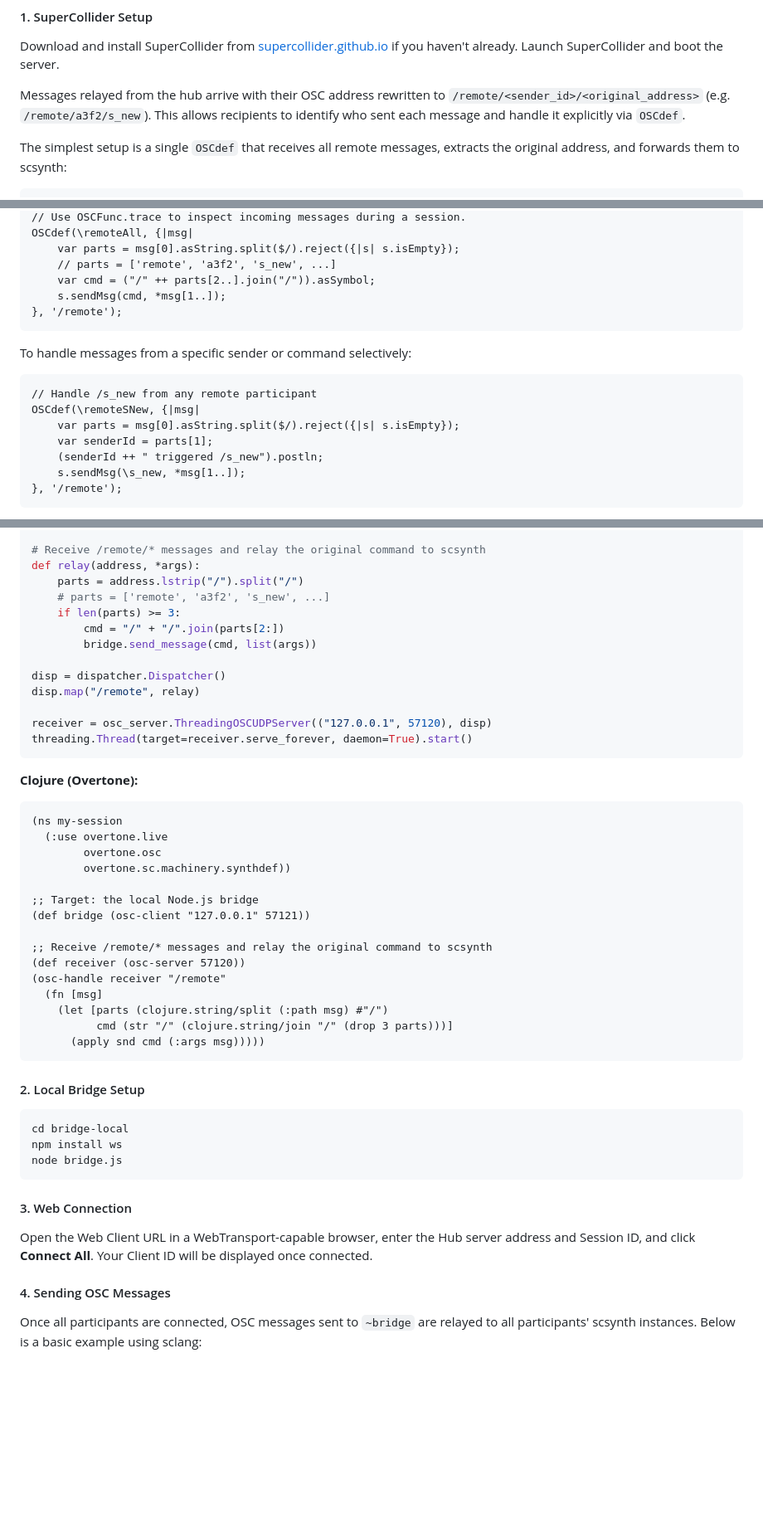
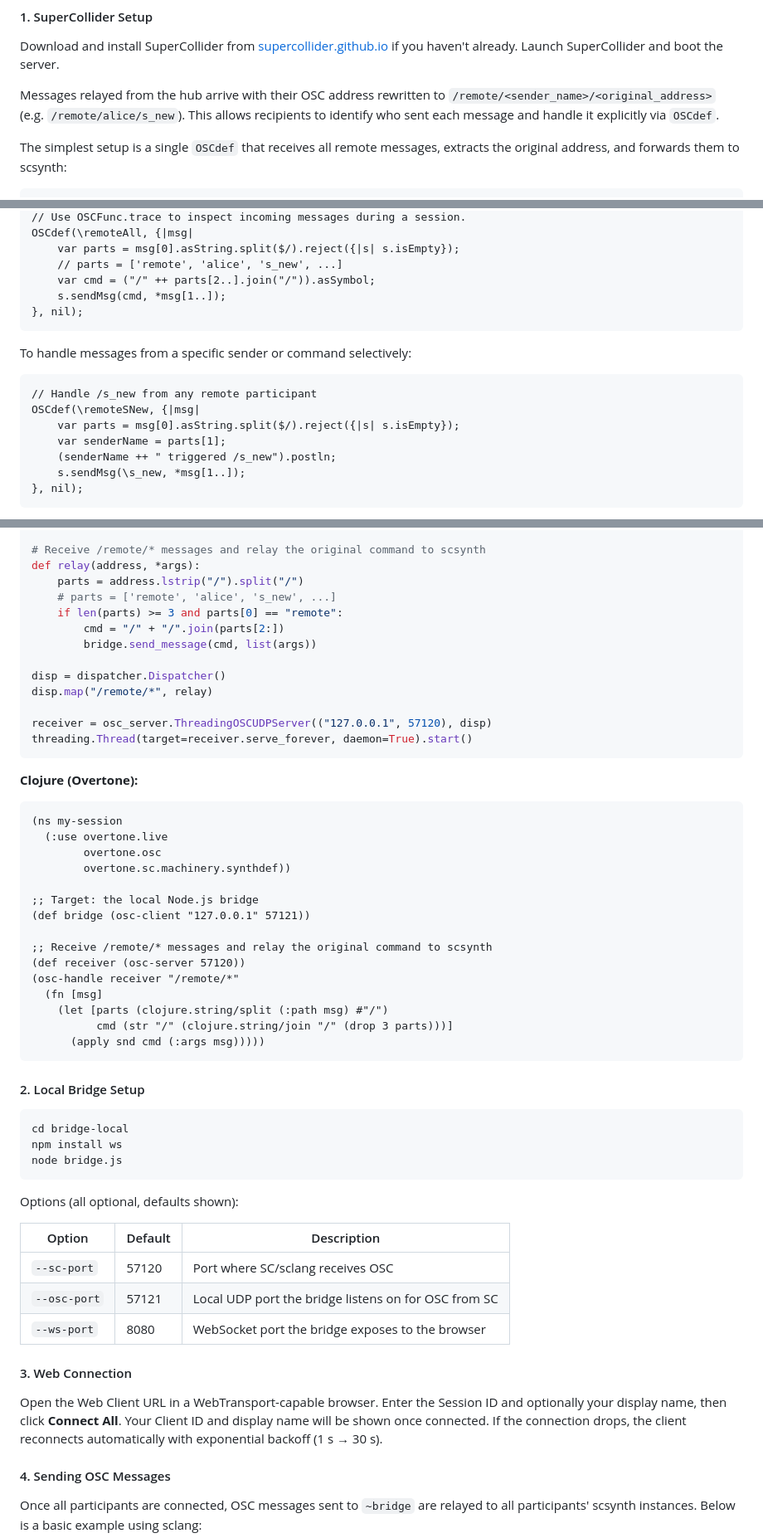
Before and after one commit to tadashiusami/wt-oschub, a Markdown page: README.md, 3 parts joined by grey strips. Shown at 83% size. GitHub-like rendering; blank space fills up the shorter version.

Commit message:
Update README: sender_name, OSCdef paths, bridge CLI args, reconnection
- Replace sender_id/a3f2 with sender_name/alice throughout
- Change OSCdef path '/remote' to nil in all SC examples (exact matching
  does not match prefixed addresses like /remote/alice/s_new)
- Fix supriya dispatcher map from "/remote" to "/remote/*"
- Fix Overtone osc-handle from "/remote" to "/remote/*"
- Add bridge.js CLI args table (--sc-port, --osc-port, --ws-port)
- Update Web Connection section: mention Your Name field and auto-reconnect
- Fix /who/reply comment: "client IDs" → "participant names"

Co-Authored-By: Claude Sonnet 4.6 <noreply@anthropic.com>

````diff
--- a/README.md
+++ b/README.md
@@ -109,7 +109,7 @@ Share the Web Client URL and a unique Session ID with all participants.
 
 Download and install SuperCollider from [supercollider.github.io](https://supercollider.github.io) if you haven't already. Launch SuperCollider and boot the server.
 
-Messages relayed from the hub arrive with their OSC address rewritten to `/remote/<sender_id>/<original_address>` (e.g. `/remote/a3f2/s_new`). This allows recipients to identify who sent each message and handle it explicitly via `OSCdef`.
+Messages relayed from the hub arrive with their OSC address rewritten to `/remote/<sender_name>/<original_address>` (e.g. `/remote/alice/s_new`). This allows recipients to identify who sent each message and handle it explicitly via `OSCdef`.
 
 The simplest setup is a single `OSCdef` that receives all remote messages, extracts the original address, and forwards them to scsynth:
 
@@ -119,10 +119,10 @@ The simplest setup is a single `OSCdef` that receives all remote messages, extra
 // Use OSCFunc.trace to inspect incoming messages during a session.
 OSCdef(\remoteAll, {|msg|
     var parts = msg[0].asString.split($/).reject({|s| s.isEmpty});
-    // parts = ['remote', 'a3f2', 's_new', ...]
+    // parts = ['remote', 'alice', 's_new', ...]
     var cmd = ("/" ++ parts[2..].join("/")).asSymbol;
     s.sendMsg(cmd, *msg[1..]);
-}, '/remote');
+}, nil);
 ```
 
 To handle messages from a specific sender or command selectively:
@@ -131,9 +131,9 @@ To handle messages from a specific sender or command selectively:
 // Handle /s_new from any remote participant
 OSCdef(\remoteSNew, {|msg|
     var parts = msg[0].asString.split($/).reject({|s| s.isEmpty});
-    var senderId = parts[1];
-    (senderId ++ " triggered /s_new").postln;
+    var senderName = parts[1];
+    (senderName ++ " triggered /s_new").postln;
     s.sendMsg(\s_new, *msg[1..]);
-}, '/remote');
+}, nil);
 ```
 
@@ -167,13 +167,13 @@ bridge = SimpleUDPClient("127.0.0.1", 57121)
 # Receive /remote/* messages and relay the original command to scsynth
 def relay(address, *args):
     parts = address.lstrip("/").split("/")
-    # parts = ['remote', 'a3f2', 's_new', ...]
-    if len(parts) >= 3:
+    # parts = ['remote', 'alice', 's_new', ...]
+    if len(parts) >= 3 and parts[0] == "remote":
         cmd = "/" + "/".join(parts[2:])
         bridge.send_message(cmd, list(args))
 
 disp = dispatcher.Dispatcher()
-disp.map("/remote", relay)
+disp.map("/remote/*", relay)
 
 receiver = osc_server.ThreadingOSCUDPServer(("127.0.0.1", 57120), disp)
 threading.Thread(target=receiver.serve_forever, daemon=True).start()
@@ -192,7 +192,7 @@ threading.Thread(target=receiver.serve_forever, daemon=True).start()
 
 ;; Receive /remote/* messages and relay the original command to scsynth
 (def receiver (osc-server 57120))
-(osc-handle receiver "/remote"
+(osc-handle receiver "/remote/*"
   (fn [msg]
     (let [parts (clojure.string/split (:path msg) #"/")
           cmd (str "/" (clojure.string/join "/" (drop 3 parts)))]
@@ -207,9 +207,17 @@ npm install ws
 node bridge.js
 ```
 
+Options (all optional, defaults shown):
+
+| Option | Default | Description |
+|--------|---------|-------------|
+| `--sc-port` | 57120 | Port where SC/sclang receives OSC |
+| `--osc-port` | 57121 | Local UDP port the bridge listens on for OSC from SC |
+| `--ws-port` | 8080 | WebSocket port the bridge exposes to the browser |
+
 #### 3. Web Connection
 
-Open the Web Client URL in a WebTransport-capable browser, enter the Hub server address and Session ID, and click **Connect All**. Your Client ID will be displayed once connected.
+Open the Web Client URL in a WebTransport-capable browser. Enter the Session ID and optionally your display name, then click **Connect All**. Your Client ID and display name will be shown once connected. If the connection drops, the client reconnects automatically with exponential backoff (1 s → 30 s).
 
 #### 4. Sending OSC Messages
 
````
Also changed, not shown: other parts of README.md (+5 -5 lines).
